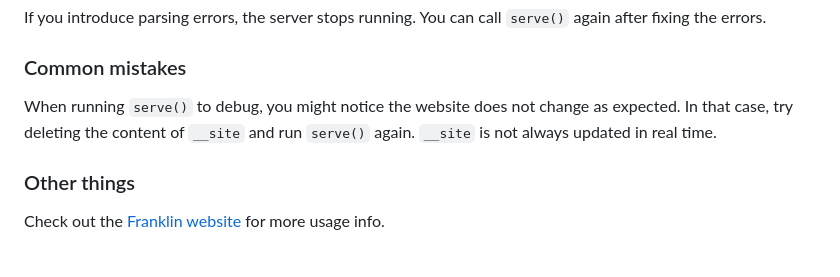
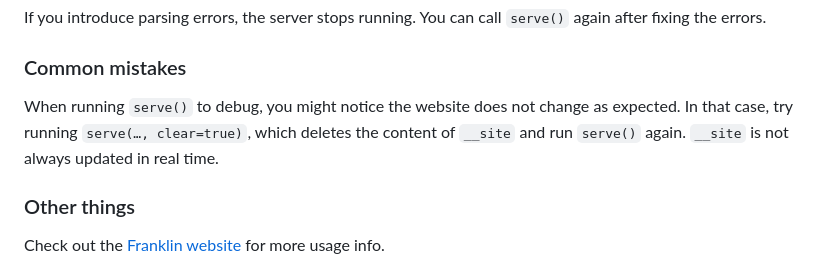
Before and after one commit to mikezaletel/zaletelgroupwebsite, a Markdown page: README.md, the part around the change. Drawn GitHub-style.

```diff
--- a/README.md
+++ b/README.md
@@ -69,7 +69,7 @@ If you introduce parsing errors, the server stops running. You can call `serve()
 
 ### Common mistakes
 
-When running `serve()` to debug, you might notice the website does not change as expected. In that case, try deleting the content of `__site` and run `serve()` again. `__site` is not always updated in real time.
+When running `serve()` to debug, you might notice the website does not change as expected. In that case, try running `serve(…, clear=true)`, which deletes the content of `__site` and run `serve()` again. `__site` is not always updated in real time.
 
 ### Other things
 
```
